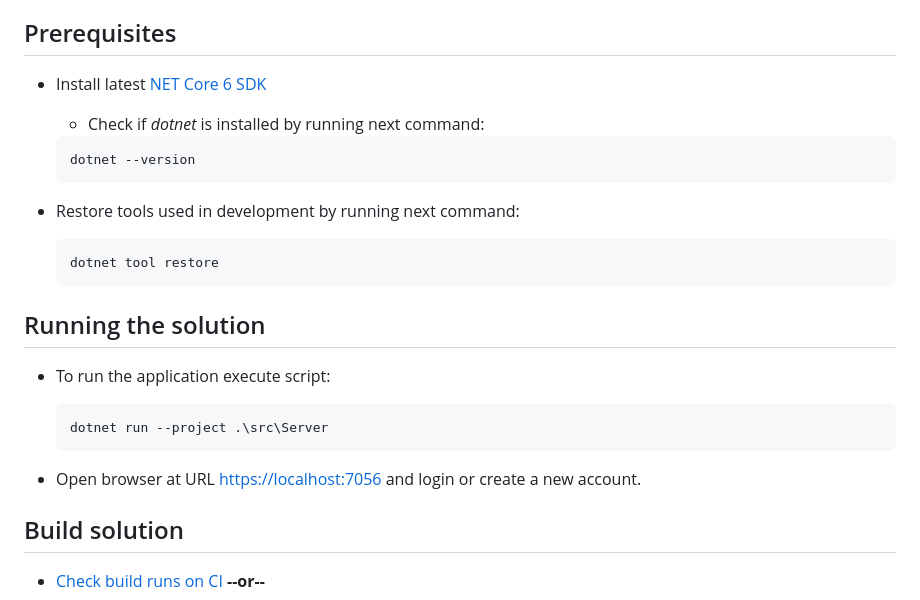
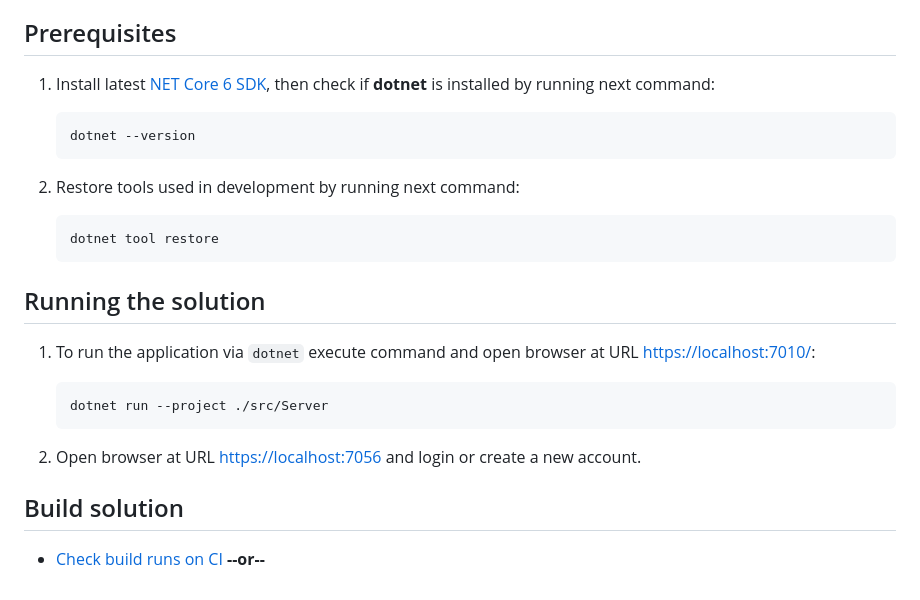
Before and after one commit to Catalin-Andronie/OneTimePassGen, a Markdown page: Readme.md, the part around one of its changes. Drawn GitHub-style.

Commit message:
DOCUMENTATION: Docs changes

````diff
--- a/Readme.md
+++ b/Readme.md
@@ -22,14 +22,13 @@
 
 ## Prerequisites
 
-- Install latest [NET Core 6 SDK](https://dotnet.microsoft.com/download/dotnet/6.0)
-    - Check if *dotnet* is installed by running next command:
+1. Install latest [NET Core 6 SDK](https://dotnet.microsoft.com/download/dotnet/6.0), then check if **dotnet** is installed by running next command:
 
     ```cmd
     dotnet --version
     ```
 
-- Restore tools used in development by running next command:
+2. Restore tools used in development by running next command:
 
     ```cli
     dotnet tool restore
@@ -37,13 +36,13 @@
 
 ## Running the solution
 
-- To run the application execute script:
+1. To run the application via `dotnet` execute command and open browser at URL <https://localhost:7010/>:
 
     ```cmd
-    dotnet run --project .\src\Server
+    dotnet run --project ./src/Server
     ```
 
-- Open browser at URL <https://localhost:7056> and login or create a new account.
+2. Open browser at URL <https://localhost:7056> and login or create a new account.
 
 ## Build solution
 
````
Also changed, not shown: other parts of Readme.md (+1 -1 lines).
